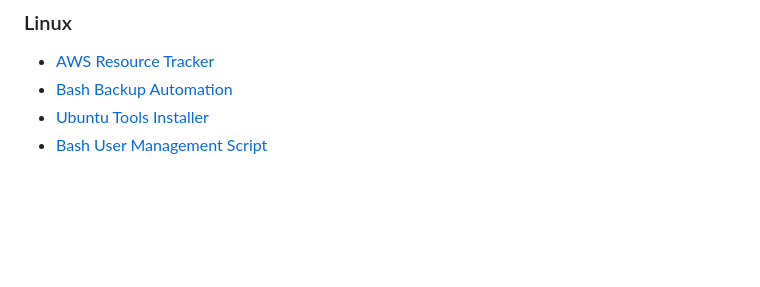
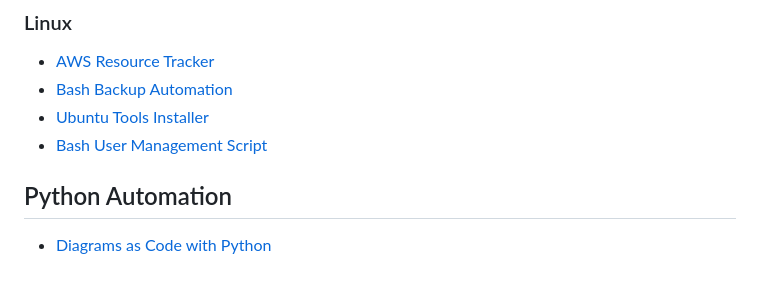
Before and after one commit to DimitryZH/Portfolio-Projects, a Markdown page: README.md, the part around the change. Rendered like a GitHub page; blank space fills up the shorter version.

```diff
--- a/README.md
+++ b/README.md
@@ -50,3 +50,6 @@
 - [Bash Backup Automation](https://github.com/DimitryZH/bash-backup-automation)
 - [Ubuntu Tools Installer](https://github.com/DimitryZH/install-ubuntu-packages)
 - [Bash User Management Script](https://github.com/DimitryZH/bash-user-management-script)
+
+## Python Automation
+- [Diagrams as Code with Python](https://github.com/DimitryZH/diagrams-as-code)
```
